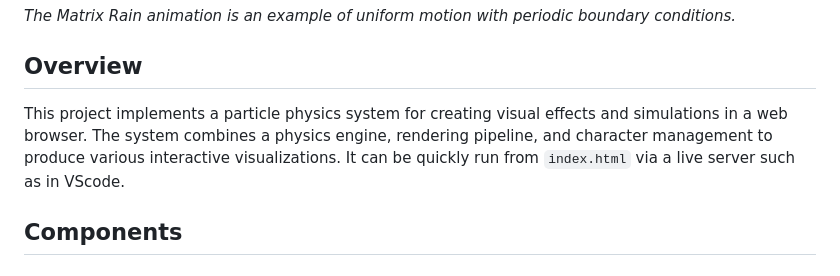
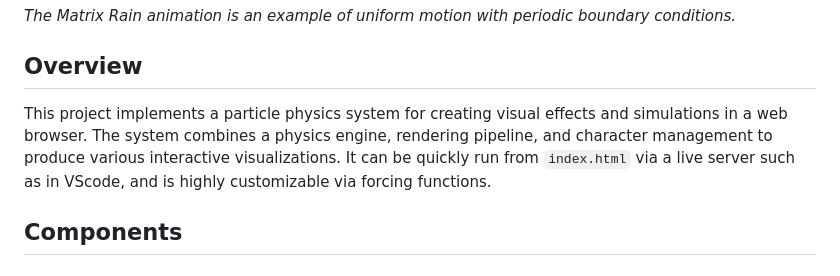
Before and after one commit to Noeloikeau/particles, a Markdown page: README.md, the part around the change. Drawn GitHub-style.

```diff
--- a/README.md
+++ b/README.md
@@ -10,7 +10,7 @@ A creative application of particle physics in JavaScript/HTML.
 
 ## Overview
 
-This project implements a particle physics system for creating visual effects and simulations in a web browser. The system combines a physics engine, rendering pipeline, and character management to produce various interactive visualizations. It can be quickly run from `index.html` via a live server such as in VScode.
+This project implements a particle physics system for creating visual effects and simulations in a web browser. The system combines a physics engine, rendering pipeline, and character management to produce various interactive visualizations. It can be quickly run from `index.html` via a live server such as in VScode, and is highly customizable via forcing functions.
 
 ## Components
 
```
